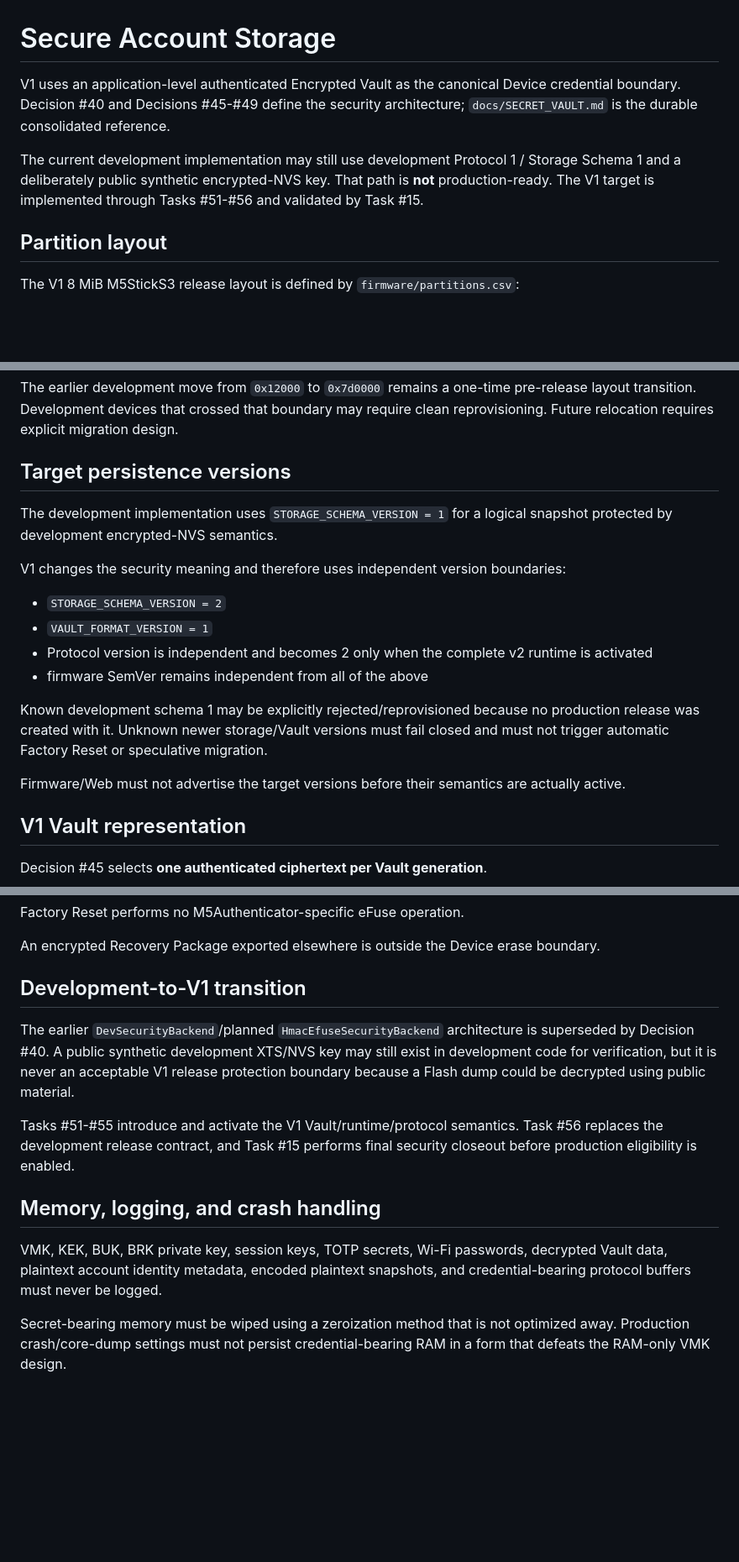
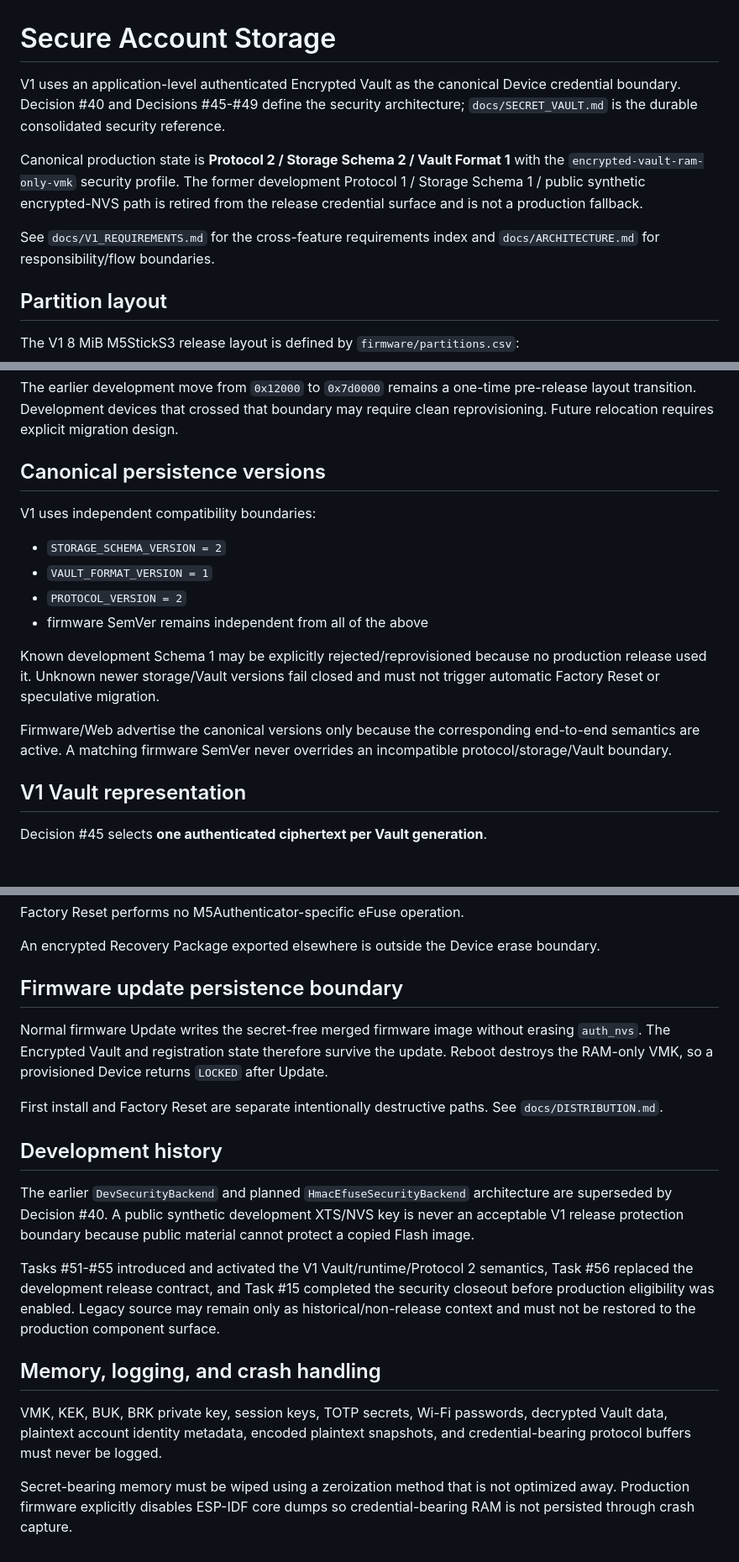
Before and after one commit to miso-develop/m5authenticator, a Markdown page: docs/STORAGE.md, 3 parts joined by grey strips. Shown at 84% size. GitHub-like rendering; blank space fills up the shorter version.

Commit message:
docs(storage): align persistence reference with activated V1

```diff
--- a/docs/STORAGE.md
+++ b/docs/STORAGE.md
@@ -1,8 +1,10 @@
 # Secure Account Storage
 
-V1 uses an application-level authenticated Encrypted Vault as the canonical Device credential boundary. Decision #40 and Decisions #45-#49 define the security architecture; `docs/SECRET_VAULT.md` is the durable consolidated reference.
+V1 uses an application-level authenticated Encrypted Vault as the canonical Device credential boundary. Decision #40 and Decisions #45-#49 define the security architecture; `docs/SECRET_VAULT.md` is the durable consolidated security reference.
 
-The current development implementation may still use development Protocol 1 / Storage Schema 1 and a deliberately public synthetic encrypted-NVS key. That path is **not** production-ready. The V1 target is implemented through Tasks #51-#56 and validated by Task #15.
+Canonical production state is **Protocol 2 / Storage Schema 2 / Vault Format 1** with the `encrypted-vault-ram-only-vmk` security profile. The former development Protocol 1 / Storage Schema 1 / public synthetic encrypted-NVS path is retired from the release credential surface and is not a production fallback.
+
+See `docs/V1_REQUIREMENTS.md` for the cross-feature requirements index and `docs/ARCHITECTURE.md` for responsibility/flow boundaries.
 
 ## Partition layout
 
@@ -21,20 +23,18 @@ The V1 8 MiB M5StickS3 release layout is defined by `firmware/partitions.csv`:
 
 The earlier development move from `0x12000` to `0x7d0000` remains a one-time pre-release layout transition. Development devices that crossed that boundary may require clean reprovisioning. Future relocation requires explicit migration design.
 
-## Target persistence versions
+## Canonical persistence versions
 
-The development implementation uses `STORAGE_SCHEMA_VERSION = 1` for a logical snapshot protected by development encrypted-NVS semantics.
-
-V1 changes the security meaning and therefore uses independent version boundaries:
+V1 uses independent compatibility boundaries:
 
 - `STORAGE_SCHEMA_VERSION = 2`
 - `VAULT_FORMAT_VERSION = 1`
-- Protocol version is independent and becomes 2 only when the complete v2 runtime is activated
+- `PROTOCOL_VERSION = 2`
 - firmware SemVer remains independent from all of the above
 
-Known development schema 1 may be explicitly rejected/reprovisioned because no production release was created with it. Unknown newer storage/Vault versions must fail closed and must not trigger automatic Factory Reset or speculative migration.
+Known development Schema 1 may be explicitly rejected/reprovisioned because no production release used it. Unknown newer storage/Vault versions fail closed and must not trigger automatic Factory Reset or speculative migration.
 
-Firmware/Web must not advertise the target versions before their semantics are actually active.
+Firmware/Web advertise the canonical versions only because the corresponding end-to-end semantics are active. A matching firmware SemVer never overrides an incompatible protocol/storage/Vault boundary.
 
 ## V1 Vault representation
 
@@ -177,14 +177,20 @@ Factory Reset performs no M5Authenticator-specific eFuse operation.
 
 An encrypted Recovery Package exported elsewhere is outside the Device erase boundary.
 
-## Development-to-V1 transition
+## Firmware update persistence boundary
 
-The earlier `DevSecurityBackend`/planned `HmacEfuseSecurityBackend` architecture is superseded by Decision #40. A public synthetic development XTS/NVS key may still exist in development code for verification, but it is never an acceptable V1 release protection boundary because a Flash dump could be decrypted using public material.
+Normal firmware Update writes the secret-free merged firmware image without erasing `auth_nvs`. The Encrypted Vault and registration state therefore survive the update. Reboot destroys the RAM-only VMK, so a provisioned Device returns `LOCKED` after Update.
 
-Tasks #51-#55 introduce and activate the V1 Vault/runtime/protocol semantics. Task #56 replaces the development release contract, and Task #15 performs final security closeout before production eligibility is enabled.
+First install and Factory Reset are separate intentionally destructive paths. See `docs/DISTRIBUTION.md`.
+
+## Development history
+
+The earlier `DevSecurityBackend` and planned `HmacEfuseSecurityBackend` architecture are superseded by Decision #40. A public synthetic development XTS/NVS key is never an acceptable V1 release protection boundary because public material cannot protect a copied Flash image.
+
+Tasks #51-#55 introduced and activated the V1 Vault/runtime/Protocol 2 semantics, Task #56 replaced the development release contract, and Task #15 completed the security closeout before production eligibility was enabled. Legacy source may remain only as historical/non-release context and must not be restored to the production component surface.
 
 ## Memory, logging, and crash handling
 
 VMK, KEK, BUK, BRK private key, session keys, TOTP secrets, Wi-Fi passwords, decrypted Vault data, plaintext account identity metadata, encoded plaintext snapshots, and credential-bearing protocol buffers must never be logged.
 
-Secret-bearing memory must be wiped using a zeroization method that is not optimized away. Production crash/core-dump settings must not persist credential-bearing RAM in a form that defeats the RAM-only VMK design.
+Secret-bearing memory must be wiped using a zeroization method that is not optimized away. Production firmware explicitly disables ESP-IDF core dumps so credential-bearing RAM is not persisted through crash capture.
```
